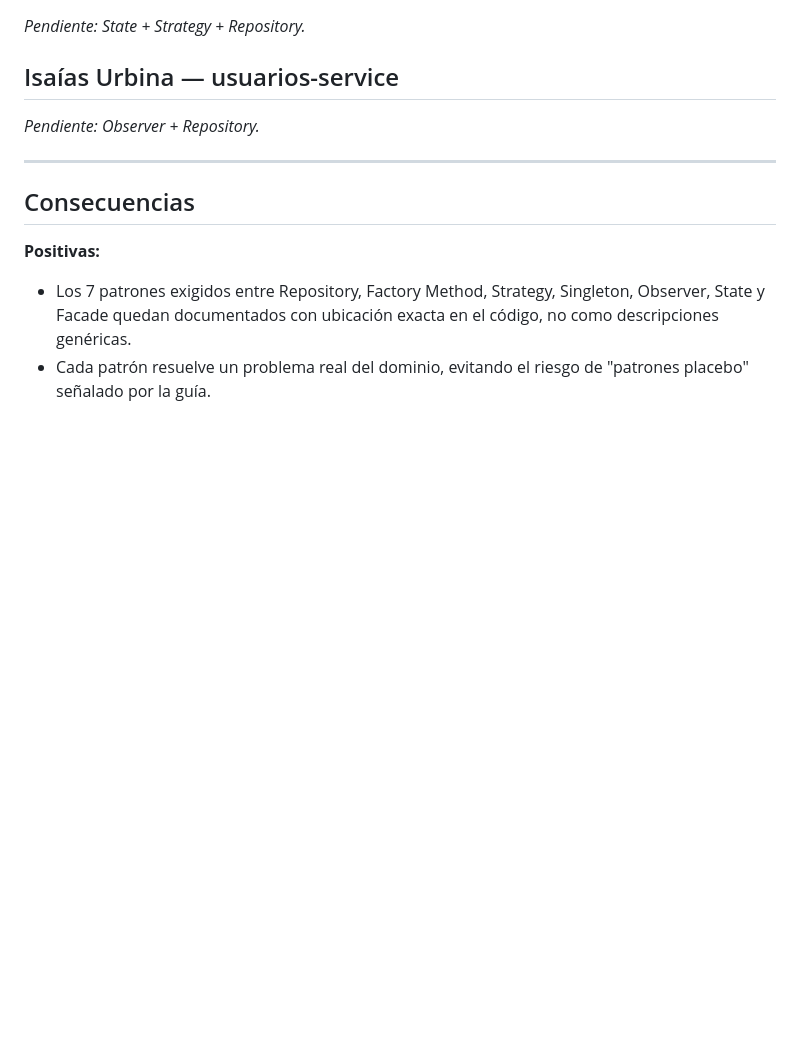
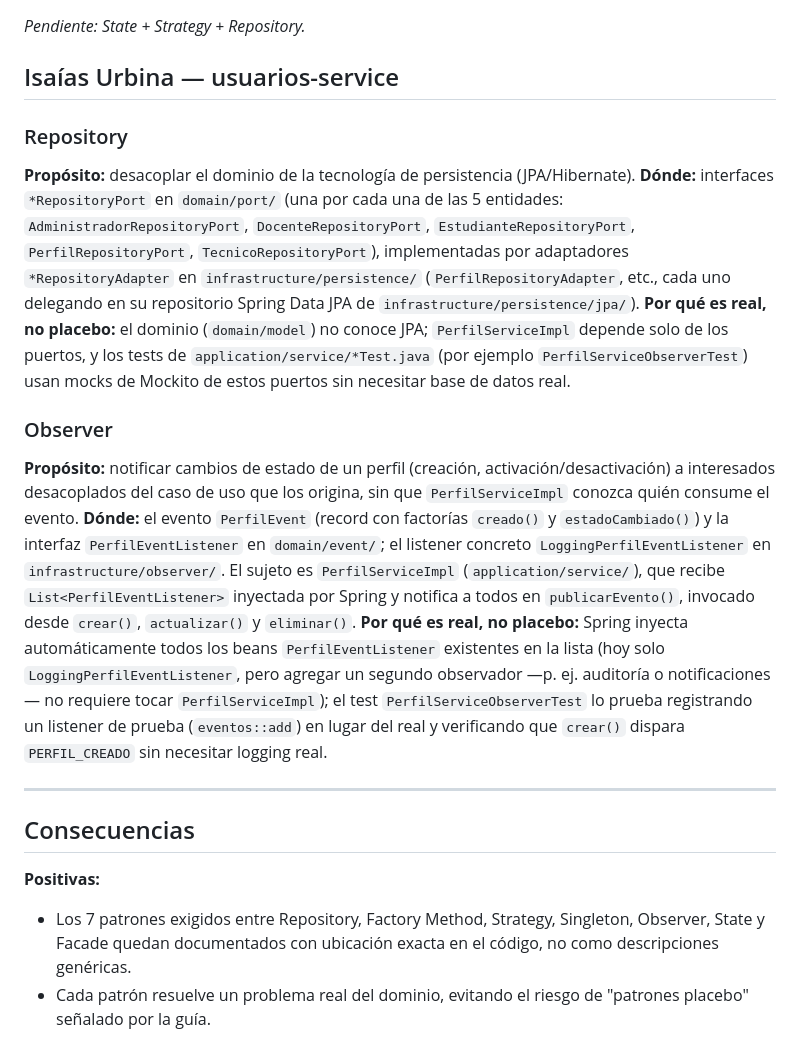
Before and after one commit to ffarinangog2/Entrega-final-del-PFC, a Markdown page: docs/adr/ADR-005-patrones-gof.md, the part around the change. GitHub-like rendering; blank space fills up the shorter version.

Commit message:
docs(adr): agregar seccion Isaias - Repository y Observer en usuarios-service

```diff
--- a/docs/adr/ADR-005-patrones-gof.md
+++ b/docs/adr/ADR-005-patrones-gof.md
@@ -37,7 +37,16 @@ _Pendiente: Factory Method + Repository._
 _Pendiente: State + Strategy + Repository._
 
 ## Isaías Urbina — usuarios-service
-_Pendiente: Observer + Repository._
+
+### Repository
+**Propósito:** desacoplar el dominio de la tecnología de persistencia (JPA/Hibernate).
+**Dónde:** interfaces `*RepositoryPort` en `domain/port/` (una por cada una de las 5 entidades: `AdministradorRepositoryPort`, `DocenteRepositoryPort`, `EstudianteRepositoryPort`, `PerfilRepositoryPort`, `TecnicoRepositoryPort`), implementadas por adaptadores `*RepositoryAdapter` en `infrastructure/persistence/` (`PerfilRepositoryAdapter`, etc., cada uno delegando en su repositorio Spring Data JPA de `infrastructure/persistence/jpa/`).
+**Por qué es real, no placebo:** el dominio (`domain/model`) no conoce JPA; `PerfilServiceImpl` depende solo de los puertos, y los tests de `application/service/*Test.java` (por ejemplo `PerfilServiceObserverTest`) usan mocks de Mockito de estos puertos sin necesitar base de datos real.
+
+### Observer
+**Propósito:** notificar cambios de estado de un perfil (creación, activación/desactivación) a interesados desacoplados del caso de uso que los origina, sin que `PerfilServiceImpl` conozca quién consume el evento.
+**Dónde:** el evento `PerfilEvent` (record con factorías `creado()` y `estadoCambiado()`) y la interfaz `PerfilEventListener` en `domain/event/`; el listener concreto `LoggingPerfilEventListener` en `infrastructure/observer/`. El sujeto es `PerfilServiceImpl` (`application/service/`), que recibe `List<PerfilEventListener>` inyectada por Spring y notifica a todos en `publicarEvento()`, invocado desde `crear()`, `actualizar()` y `eliminar()`.
+**Por qué es real, no placebo:** Spring inyecta automáticamente todos los beans `PerfilEventListener` existentes en la lista (hoy solo `LoggingPerfilEventListener`, pero agregar un segundo observador —p. ej. auditoría o notificaciones— no requiere tocar `PerfilServiceImpl`); el test `PerfilServiceObserverTest` lo prueba registrando un listener de prueba (`eventos::add`) en lugar del real y verificando que `crear()` dispara `PERFIL_CREADO` sin necesitar logging real.
 
 ---
 
```
